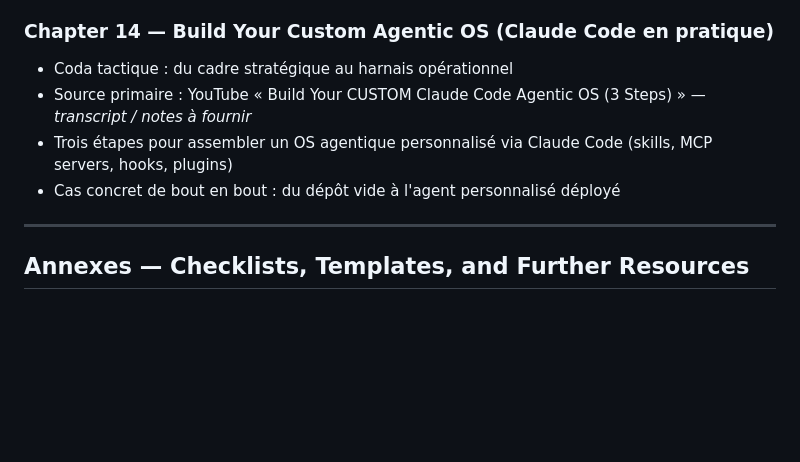
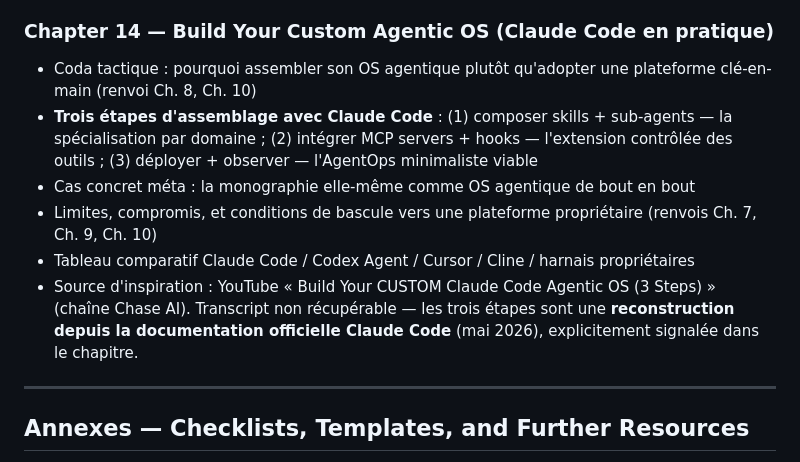
Before and after one commit to agbruneau/Exploration, a Markdown page: TOC.md, the part around the change. Drawn GitHub-style; blank space fills up the shorter version.

Commit message:
docs(toc): contenu réel Ch. 14 (3 étapes Claude Code, source vidéo signalée)

```diff
--- a/TOC.md
+++ b/TOC.md
@@ -116,10 +116,12 @@
 
 ### Chapter 14 — Build Your Custom Agentic OS (Claude Code en pratique)
 
-- Coda tactique : du cadre stratégique au harnais opérationnel
-- Source primaire : YouTube « Build Your CUSTOM Claude Code Agentic OS (3 Steps) » — *transcript / notes à fournir*
-- Trois étapes pour assembler un OS agentique personnalisé via Claude Code (skills, MCP servers, hooks, plugins)
-- Cas concret de bout en bout : du dépôt vide à l'agent personnalisé déployé
+- Coda tactique : pourquoi assembler son OS agentique plutôt qu'adopter une plateforme clé-en-main (renvoi Ch. 8, Ch. 10)
+- **Trois étapes d'assemblage avec Claude Code** : (1) composer skills + sub-agents — la spécialisation par domaine ; (2) intégrer MCP servers + hooks — l'extension contrôlée des outils ; (3) déployer + observer — l'AgentOps minimaliste viable
+- Cas concret méta : la monographie elle-même comme OS agentique de bout en bout
+- Limites, compromis, et conditions de bascule vers une plateforme propriétaire (renvois Ch. 7, Ch. 9, Ch. 10)
+- Tableau comparatif Claude Code / Codex Agent / Cursor / Cline / harnais propriétaires
+- Source d'inspiration : YouTube « Build Your CUSTOM Claude Code Agentic OS (3 Steps) » (chaîne Chase AI). Transcript non récupérable — les trois étapes sont une **reconstruction depuis la documentation officielle Claude Code** (mai 2026), explicitement signalée dans le chapitre.
 
 ---
 
```
